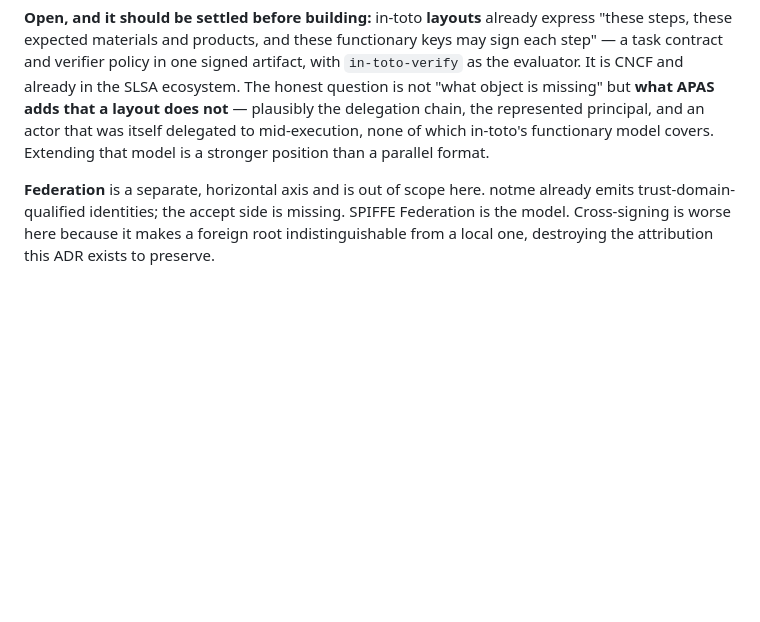
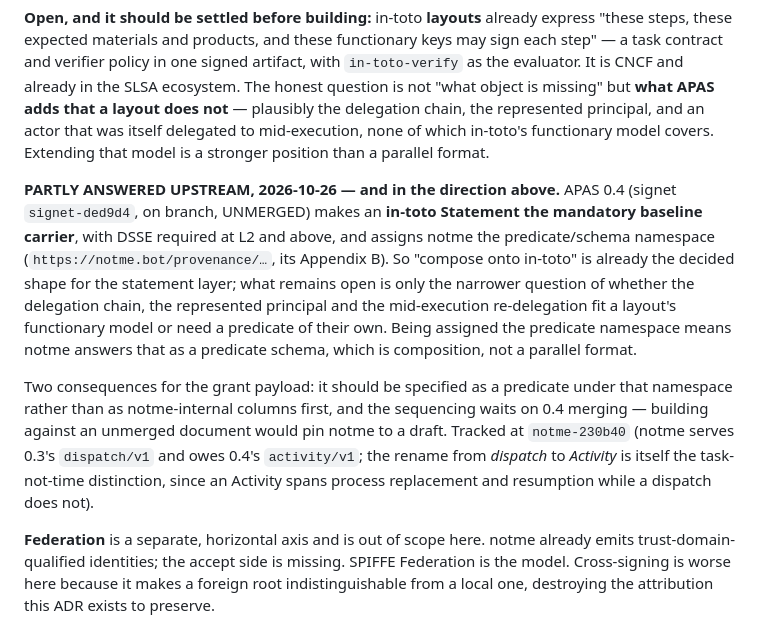
Before and after one commit to agentic-research/notme, a Markdown page: docs/design/019-delegation-authority.md, the part around the change. GitHub-like rendering; blank space fills up the shorter version.

Commit message:
[notme-77a024] docs(adr-019): the in-toto gate has an upstream answer, and it is composition
ADR-019 open question 6 asked what the grant object adds over an in-toto
layout, and said it should be settled before building. It is partly settled,
upstream and in the direction the question already leaned: APAS 0.4 makes an
in-toto Statement the mandatory baseline carrier with DSSE at L2+, and assigns
notme the predicate/schema namespace.

So the statement layer is composition by decision, not by argument. What stays
open is narrower — whether the delegation chain, the represented principal and
mid-execution re-delegation fit a layout's functionary model or need their own
predicate — and being handed the namespace means notme answers that AS a
predicate schema, which is still composition.

Recorded with its sequencing: APAS 0.4 is unmerged, so building the payload now
would pin notme to a draft. Filed notme-230b40 for the related live drift —
notme serves 0.3's dispatch/v1 and owes 0.4's activity/v1, and that rename is
the task-not-time distinction in the protocol's own vocabulary, since an
Activity spans process replacement and resumption where a dispatch does not.

docs:check green.

Co-Authored-By: Claude Opus 5 <noreply@anthropic.com>
Claude-Session: https://claude.ai/code/session_01JPj1mvnB1v1LZUZWVDsux4

```diff
--- a/docs/design/019-delegation-authority.md
+++ b/docs/design/019-delegation-authority.md
@@ -709,6 +709,25 @@ delegation chain, the represented principal, and an actor that was itself
 delegated to mid-execution, none of which in-toto's functionary model covers.
 Extending that model is a stronger position than a parallel format.
 
+**PARTLY ANSWERED UPSTREAM, 2026-10-26 — and in the direction above.** APAS
+0.4 (signet `signet-ded9d4`, on branch, UNMERGED) makes an **in-toto Statement
+the mandatory baseline carrier**, with DSSE required at L2 and above, and
+assigns notme the predicate/schema namespace (`https://notme.bot/provenance/…`,
+its Appendix B). So "compose onto in-toto" is already the decided shape for the
+statement layer; what remains open is only the narrower question of whether the
+delegation chain, the represented principal and the mid-execution re-delegation
+fit a layout's functionary model or need a predicate of their own. Being
+assigned the predicate namespace means notme answers that as a predicate
+schema, which is composition, not a parallel format.
+
+Two consequences for the grant payload: it should be specified as a predicate
+under that namespace rather than as notme-internal columns first, and the
+sequencing waits on 0.4 merging — building against an unmerged document would
+pin notme to a draft. Tracked at `notme-230b40` (notme serves 0.3's
+`dispatch/v1` and owes 0.4's `activity/v1`; the rename from *dispatch* to
+*Activity* is itself the task-not-time distinction, since an Activity spans
+process replacement and resumption while a dispatch does not).
+
 **Federation** is a separate, horizontal axis and is out of scope here. notme
 already emits trust-domain-qualified identities; the accept side is missing.
 SPIFFE Federation is the model. Cross-signing is worse here because it makes a
```
